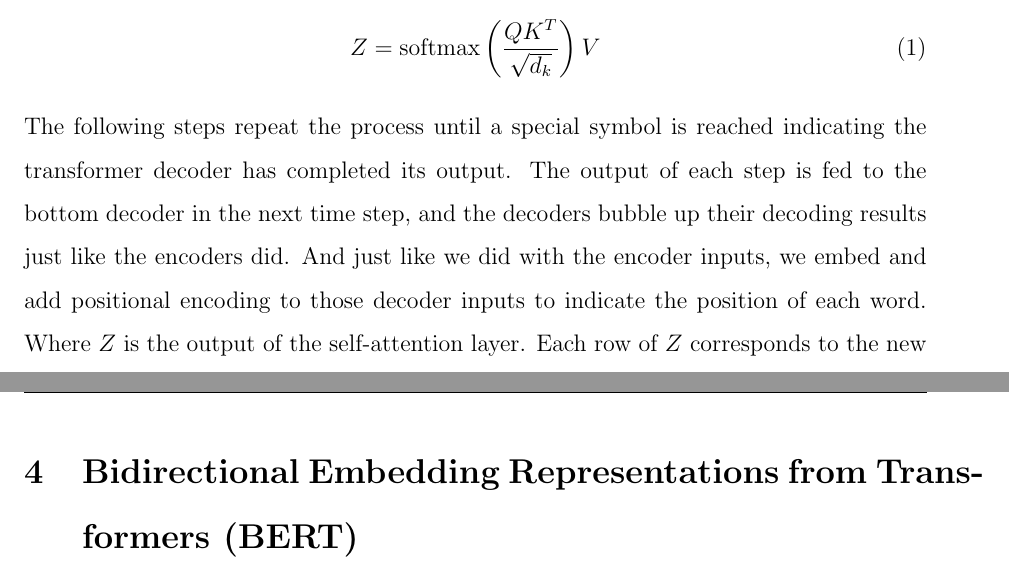
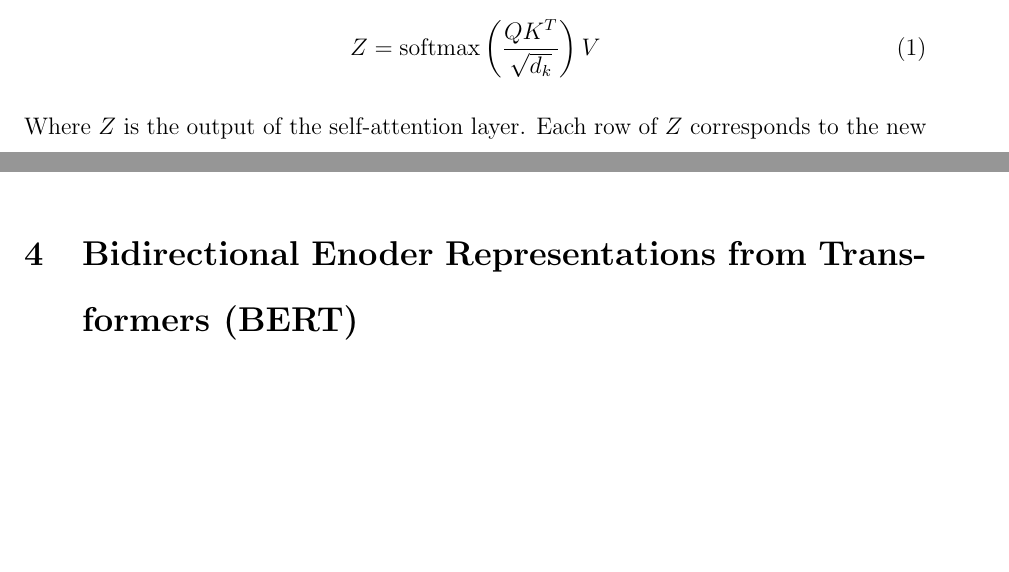
Before and after one commit to nderekk/data_mining_theoretical, a LaTeX document (main.tex): two parts of pages 9 and 14 of 50 before the commit and two parts of pages 9 and 13 of 50 after it, joined at a grey line, cut so that both start at the same text, the shorter picture padded with empty space. Compiled offline with pdfLaTeX.

Commit message:
minor fix

```diff
--- a/main.tex
+++ b/main.tex
@@ -135,7 +135,6 @@ Finally, steps two to five can be described as follows:
 \begin{equation}
     Z = \text{softmax}\left(\frac{QK^T}{\sqrt{d_k}}\right)V
 \end{equation}
-The following steps repeat the process until a special symbol is reached indicating the transformer decoder has completed its output. The output of each step is fed to the bottom decoder in the next time step, and the decoders bubble up their decoding results just like the encoders did. And just like we did with the encoder inputs, we embed and add positional encoding to those decoder inputs to indicate the position of each word.
 Where $Z$ is the output of the self-attention layer. Each row of $Z$ corresponds to the new representation of each token in the input sequence, which is a weighted sum of the value vectors of all tokens, where the weights are determined by the attention scores.
 
 \subsubsection{Multi-Headed Attention}
@@ -197,7 +196,7 @@ The introduction of the Transformer architecture represented a seismic shift in
     \item \textbf{The Birth of Transfer Learning:} Perhaps the most significant impact was the decoupling of \textit{pre-training} from \textit{fine-tuning}. The Transformer provided a general-purpose "backbone" that could learn universal linguistic features from unlabelled data, which could then be specialized for diverse downstream tasks like sentiment analysis or question answering.
 \end{itemize}
 
-\section{Bidirectional Embedding Representations from Transformers (BERT)}
+\section{Bidirectional Enoder Representations from Transformers (BERT)}
 As the field's understanding grew on how to better conceive representation of words and sentences and their underlying meaning, so did the scientific research around it. Just a year after the release of the paper that proposed the Transformer architecture, in 2018 Devlin et al. published "BERT: Pre-training of Deep Bidirectional Transformers for Language Understanding".
 
 \subsection{Previous Work and Major Concept}
```
Also changed, not shown: main.pdf, 9 other files.
